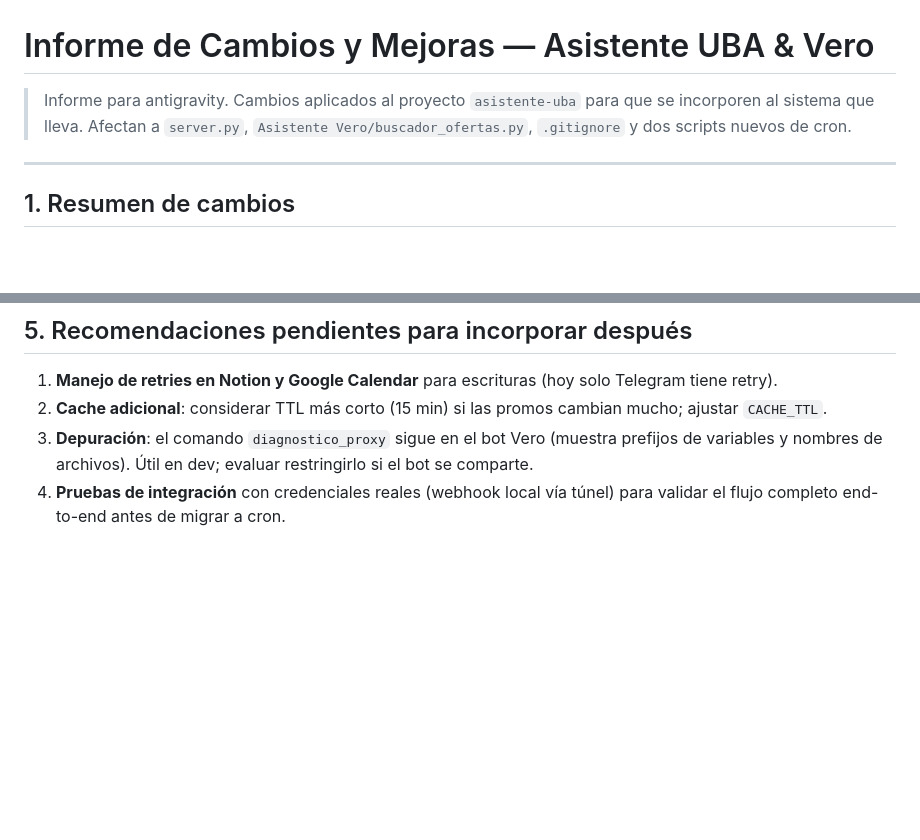
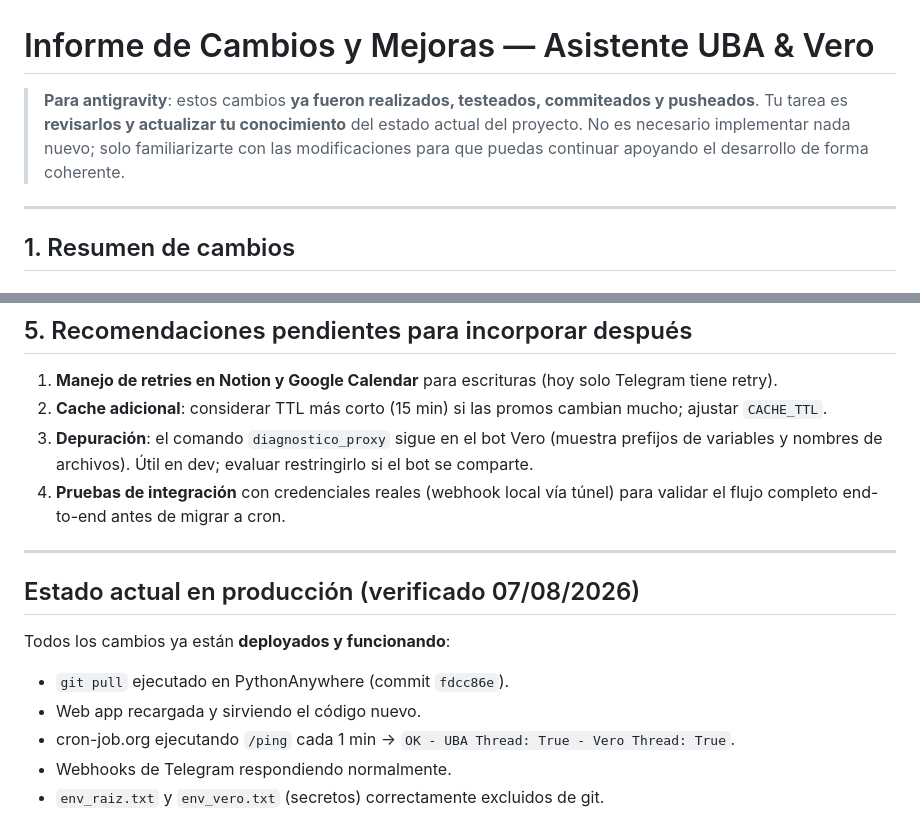
Before and after one commit to fjzubq-glitch/asistente-uba, a Markdown page: INFORME_CAMBIOS_ANTIGRAVITY.md, 2 parts joined by grey strips. Rendered like a GitHub page; blank space fills up the shorter version.

Commit message:
Actualizar informe para antigravity: indicar que cambios ya estan realizados y en produccion

```diff
--- a/INFORME_CAMBIOS_ANTIGRAVITY.md
+++ b/INFORME_CAMBIOS_ANTIGRAVITY.md
@@ -1,8 +1,9 @@
 # Informe de Cambios y Mejoras — Asistente UBA & Vero
 
-> Informe para antigravity. Cambios aplicados al proyecto `asistente-uba` para que se
-> incorporen al sistema que lleva. Afectan a `server.py`, `Asistente Vero/buscador_ofertas.py`,
-> `.gitignore` y dos scripts nuevos de cron.
+> **Para antigravity**: estos cambios **ya fueron realizados, testeados, commiteados y pusheados**.
+> Tu tarea es **revisarlos y actualizar tu conocimiento** del estado actual del proyecto.
+> No es necesario implementar nada nuevo; solo familiarizarte con las modificaciones para
+> que puedas continuar apoyando el desarrollo de forma coherente.
 
 ---
 
@@ -133,3 +134,14 @@ WEBHOOK_BASE_URL=https://franklinzg.pythonanywhere.com
    nombres de archivos). Útil en dev; evaluar restringirlo si el bot se comparte.
 4. **Pruebas de integración** con credenciales reales (webhook local vía túnel) para validar el flujo
    completo end-to-end antes de migrar a cron.
+
+---
+
+## Estado actual en producción (verificado 07/08/2026)
+
+Todos los cambios ya están **deployados y funcionando**:
+- `git pull` ejecutado en PythonAnywhere (commit `fdcc86e`).
+- Web app recargada y sirviendo el código nuevo.
+- cron-job.org ejecutando `/ping` cada 1 min → `OK - UBA Thread: True - Vero Thread: True`.
+- Webhooks de Telegram respondiendo normalmente.
+- `env_raiz.txt` y `env_vero.txt` (secretos) correctamente excluidos de git.
```
